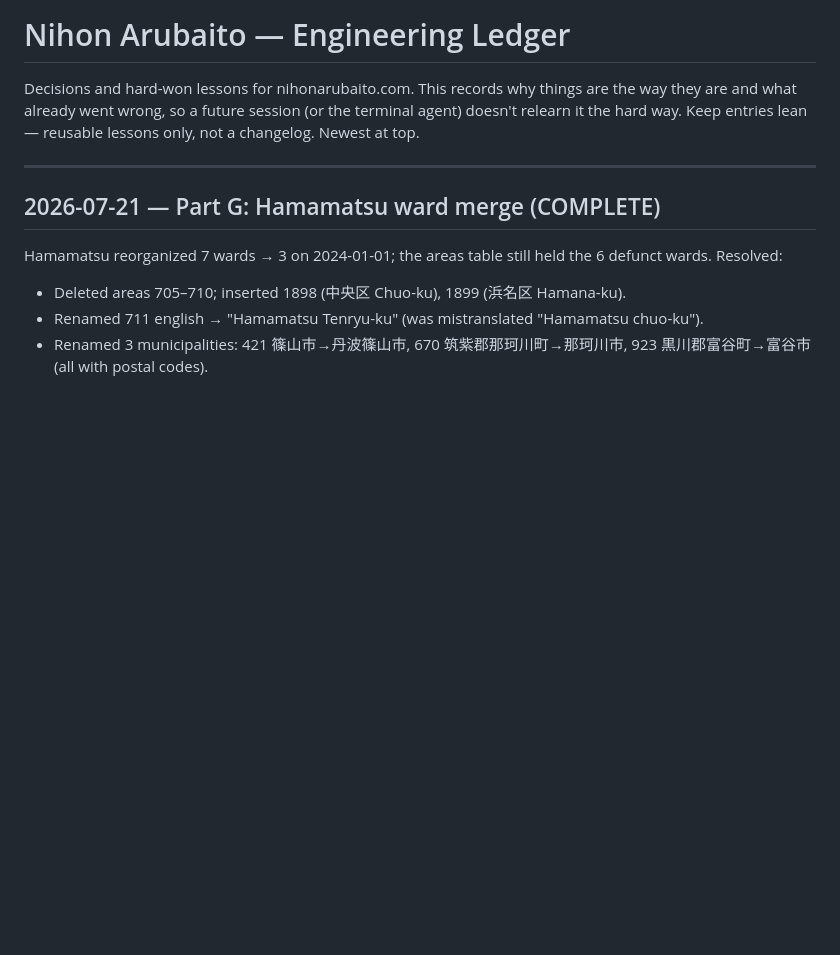
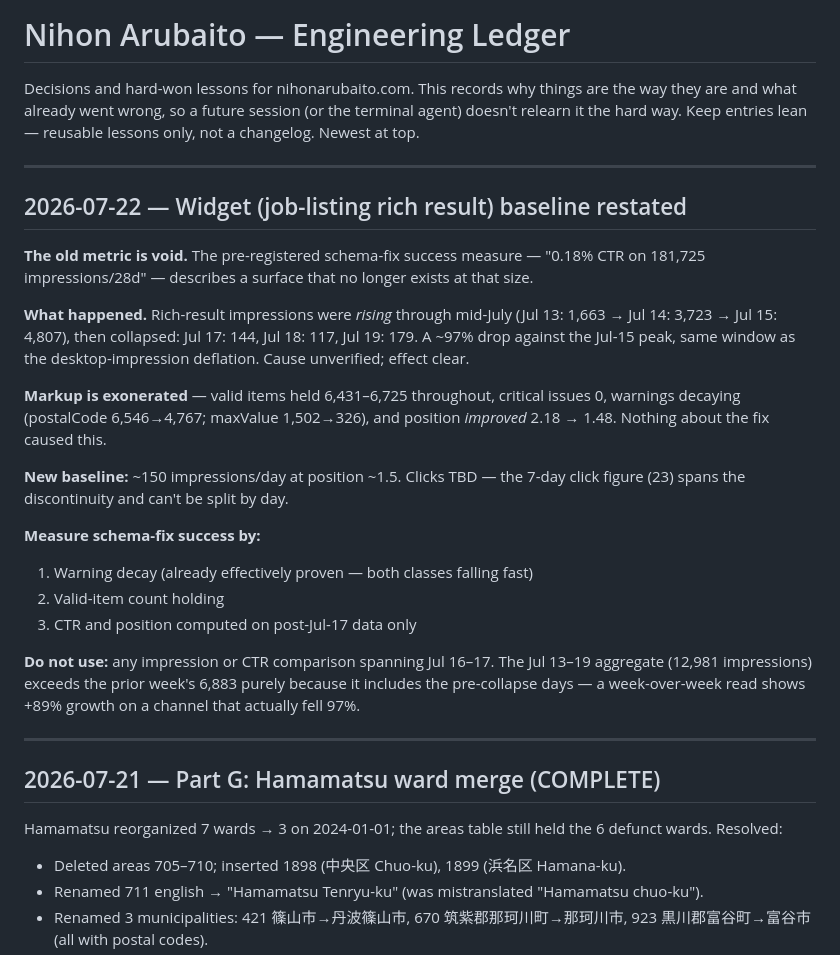
Before and after one commit to sawoodo/nihonarubaito_laravel, a Markdown page: docs/ledger.md, the part around the change. GitHub-like rendering; blank space fills up the shorter version.

Commit message:
Ledger: restate widget rich-result baseline after Jul 16-17 surface collapse

```diff
--- a/docs/ledger.md
+++ b/docs/ledger.md
@@ -1,6 +1,25 @@
 # Nihon Arubaito — Engineering Ledger
 
 Decisions and hard-won lessons for nihonarubaito.com. This records why things are the way they are and what already went wrong, so a future session (or the terminal agent) doesn't relearn it the hard way. Keep entries lean — reusable lessons only, not a changelog. Newest at top.
+
+---
+
+## 2026-07-22 — Widget (job-listing rich result) baseline restated
+
+**The old metric is void.** The pre-registered schema-fix success measure — "0.18% CTR on 181,725 impressions/28d" — describes a surface that no longer exists at that size.
+
+**What happened.** Rich-result impressions were *rising* through mid-July (Jul 13: 1,663 → Jul 14: 3,723 → Jul 15: 4,807), then collapsed: Jul 17: 144, Jul 18: 117, Jul 19: 179. A ~97% drop against the Jul-15 peak, same window as the desktop-impression deflation. Cause unverified; effect clear.
+
+**Markup is exonerated** — valid items held 6,431–6,725 throughout, critical issues 0, warnings decaying (postalCode 6,546→4,767; maxValue 1,502→326), and position *improved* 2.18 → 1.48. Nothing about the fix caused this.
+
+**New baseline:** ~150 impressions/day at position ~1.5. Clicks TBD — the 7-day click figure (23) spans the discontinuity and can't be split by day.
+
+**Measure schema-fix success by:**
+1. Warning decay (already effectively proven — both classes falling fast)
+2. Valid-item count holding
+3. CTR and position computed on post-Jul-17 data only
+
+**Do not use:** any impression or CTR comparison spanning Jul 16–17. The Jul 13–19 aggregate (12,981 impressions) exceeds the prior week's 6,883 purely because it includes the pre-collapse days — a week-over-week read shows +89% growth on a channel that actually fell 97%.
 
 ---
 
```
